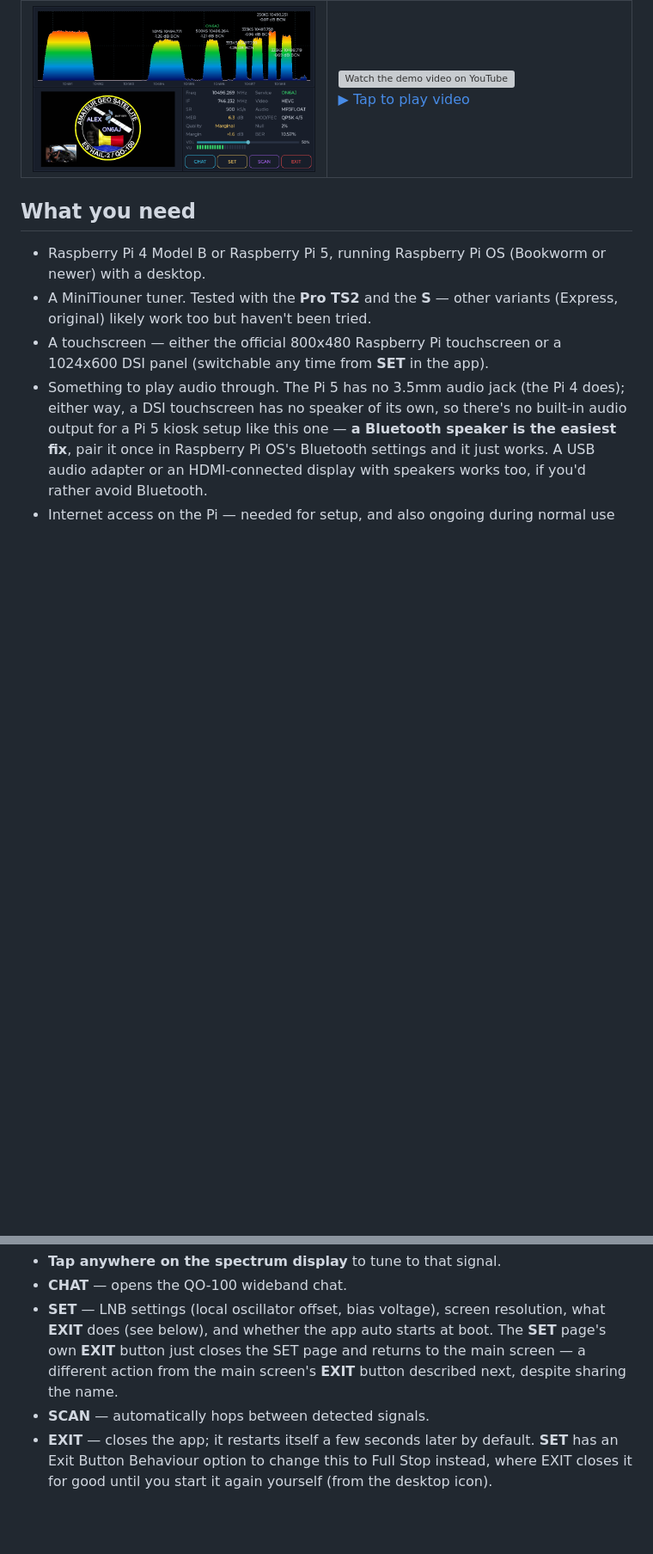
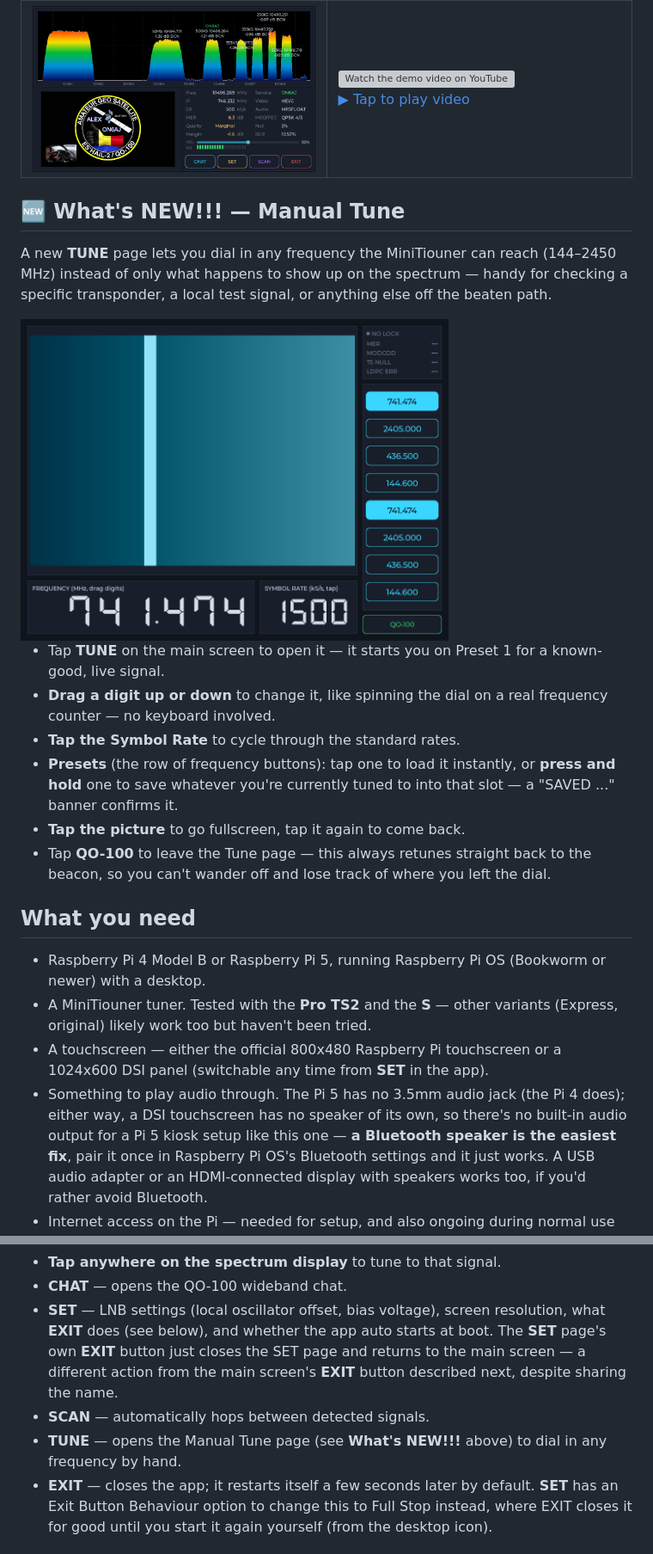
Before and after one commit to HB9IIU/QO100-RASPI-RECEIVER, a Markdown page: README.md, 2 parts joined by grey strips. Shown at 86% size. GitHub-like rendering; pictures changed too: assets/tune_page.png (added); blank space fills up the shorter version; grey boxes are pictures that could not be loaded.

```diff
--- a/README.md
+++ b/README.md
@@ -17,6 +17,28 @@ touch — no keyboard or mouse needed once it's set up.
 </td>
 </tr>
 </table>
+
+## 🆕 What's NEW!!! — Manual Tune
+
+A new **TUNE** page lets you dial in any frequency the MiniTiouner can
+reach (144–2450 MHz) instead of only what happens to show up on the
+spectrum — handy for checking a specific transponder, a local test
+signal, or anything else off the beaten path.
+
+<img src="assets/tune_page.png" alt="Manual Tune page, locked on a test card" width="70%">
+
+- Tap **TUNE** on the main screen to open it — it starts you on Preset 1
+  for a known-good, live signal.
+- **Drag a digit up or down** to change it, like spinning the dial on a
+  real frequency counter — no keyboard involved.
+- **Tap the Symbol Rate** to cycle through the standard rates.
+- **Presets** (the row of frequency buttons): tap one to load it
+  instantly, or **press and hold** one to save whatever you're currently
+  tuned to into that slot — a "SAVED ..." banner confirms it.
+- **Tap the picture** to go fullscreen, tap it again to come back.
+- Tap **QO-100** to leave the Tune page — this always retunes straight
+  back to the beacon, so you can't wander off and lose track of where you
+  left the dial.
 
 ## What you need
 
@@ -115,6 +137,8 @@ before rebuilding), safe to re-run any time.
   the main screen's **EXIT** button described next, despite sharing the
   name.
 - **SCAN** — automatically hops between detected signals.
+- **TUNE** — opens the Manual Tune page (see **What's NEW!!!** above) to
+  dial in any frequency by hand.
 - **EXIT** — closes the app; it restarts itself a few seconds later by
   default. **SET** has an Exit Button Behaviour option to change this to
   Full Stop instead, where EXIT closes it for good until you start it
```
Also changed, not shown: 7 other files.
